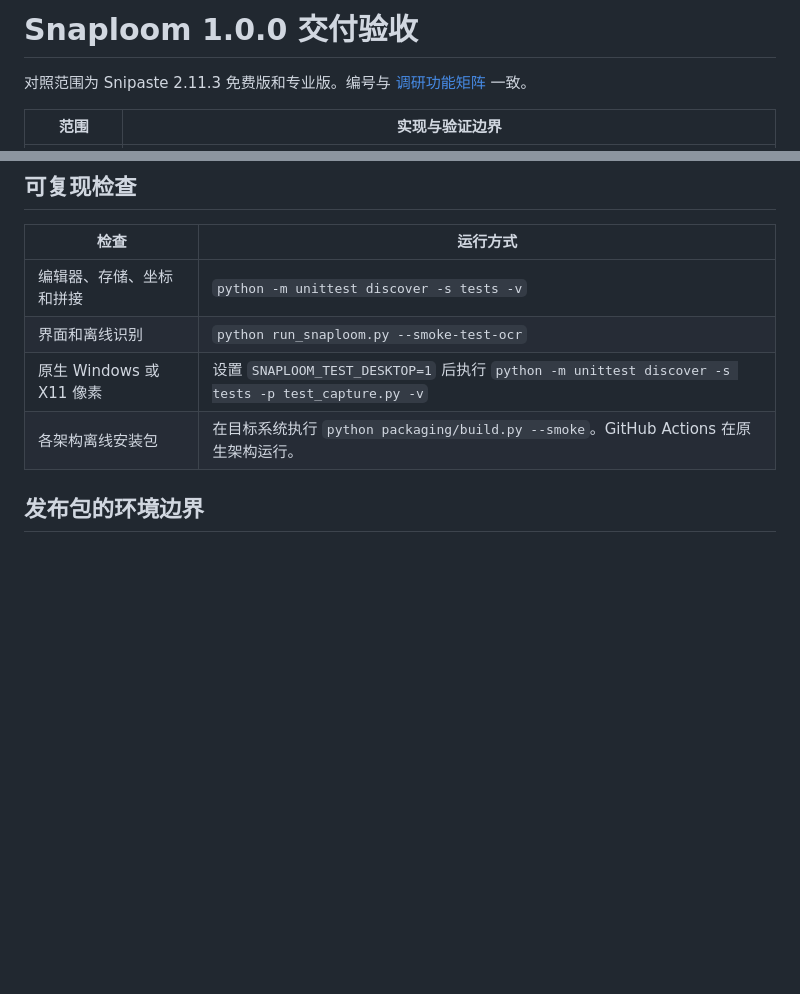
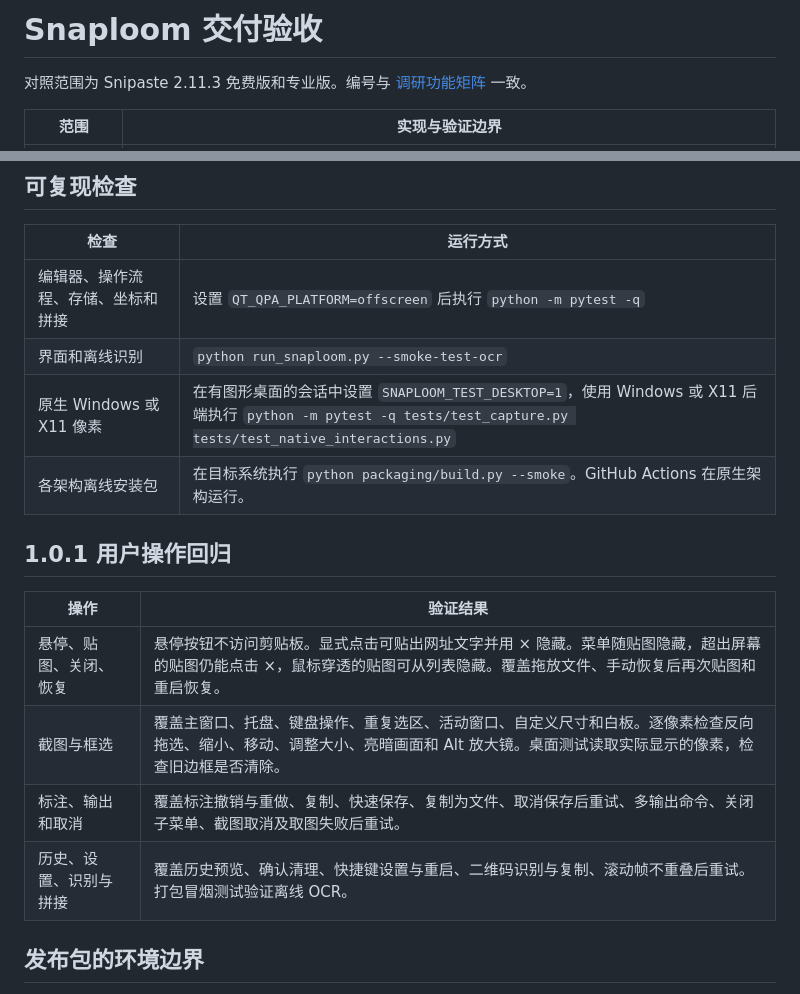
Before and after one commit to peterwangze/snaploom, a Markdown page: docs/release-verification.md, 2 parts joined by grey strips. GitHub-like rendering; blank space fills up the shorter version.

Commit message:
Fix capture preview and pin dismissal with interaction coverage

```diff
--- a/docs/release-verification.md
+++ b/docs/release-verification.md
@@ -1,4 +1,4 @@
-# Snaploom 1.0.0 交付验收
+# Snaploom 交付验收
 
 对照范围为 Snipaste 2.11.3 免费版和专业版。编号与 [调研功能矩阵](snipaste-research.md) 一致。
 
@@ -16,10 +16,19 @@
 
 | 检查 | 运行方式 |
 | --- | --- |
-| 编辑器、存储、坐标和拼接 | `python -m unittest discover -s tests -v` |
+| 编辑器、操作流程、存储、坐标和拼接 | 设置 `QT_QPA_PLATFORM=offscreen` 后执行 `python -m pytest -q` |
 | 界面和离线识别 | `python run_snaploom.py --smoke-test-ocr` |
-| 原生 Windows 或 X11 像素 | 设置 `SNAPLOOM_TEST_DESKTOP=1` 后执行 `python -m unittest discover -s tests -p test_capture.py -v` |
+| 原生 Windows 或 X11 像素 | 在有图形桌面的会话中设置 `SNAPLOOM_TEST_DESKTOP=1`，使用 Windows 或 X11 后端执行 `python -m pytest -q tests/test_capture.py tests/test_native_interactions.py` |
 | 各架构离线安装包 | 在目标系统执行 `python packaging/build.py --smoke`。GitHub Actions 在原生架构运行。 |
+
+## 1.0.1 用户操作回归
+
+| 操作 | 验证结果 |
+| --- | --- |
+| 悬停、贴图、关闭、恢复 | 悬停按钮不访问剪贴板。显式点击可贴出网址文字并用 × 隐藏。菜单随贴图隐藏，超出屏幕的贴图仍能点击 ×，鼠标穿透的贴图可从列表隐藏。覆盖拖放文件、手动恢复后再次贴图和重启恢复。 |
+| 截图与框选 | 覆盖主窗口、托盘、键盘操作、重复选区、活动窗口、自定义尺寸和白板。逐像素检查反向拖选、缩小、移动、调整大小、亮暗画面和 Alt 放大镜。桌面测试读取实际显示的像素，检查旧边框是否清除。 |
+| 标注、输出和取消 | 覆盖标注撤销与重做、复制、快速保存、复制为文件、取消保存后重试、多输出命令、关闭子菜单、截图取消及取图失败后重试。 |
+| 历史、设置、识别与拼接 | 覆盖历史预览、确认清理、快捷键设置与重启、二维码识别与复制、滚动帧不重叠后重试。打包冒烟测试验证离线 OCR。 |
 
 ## 发布包的环境边界
 
```
Also changed, not shown: README.md (+3 -4 lines), packaging/release-notes.md (+4 -2 lines), docs/images/capture-editor.png, 12 other files.
